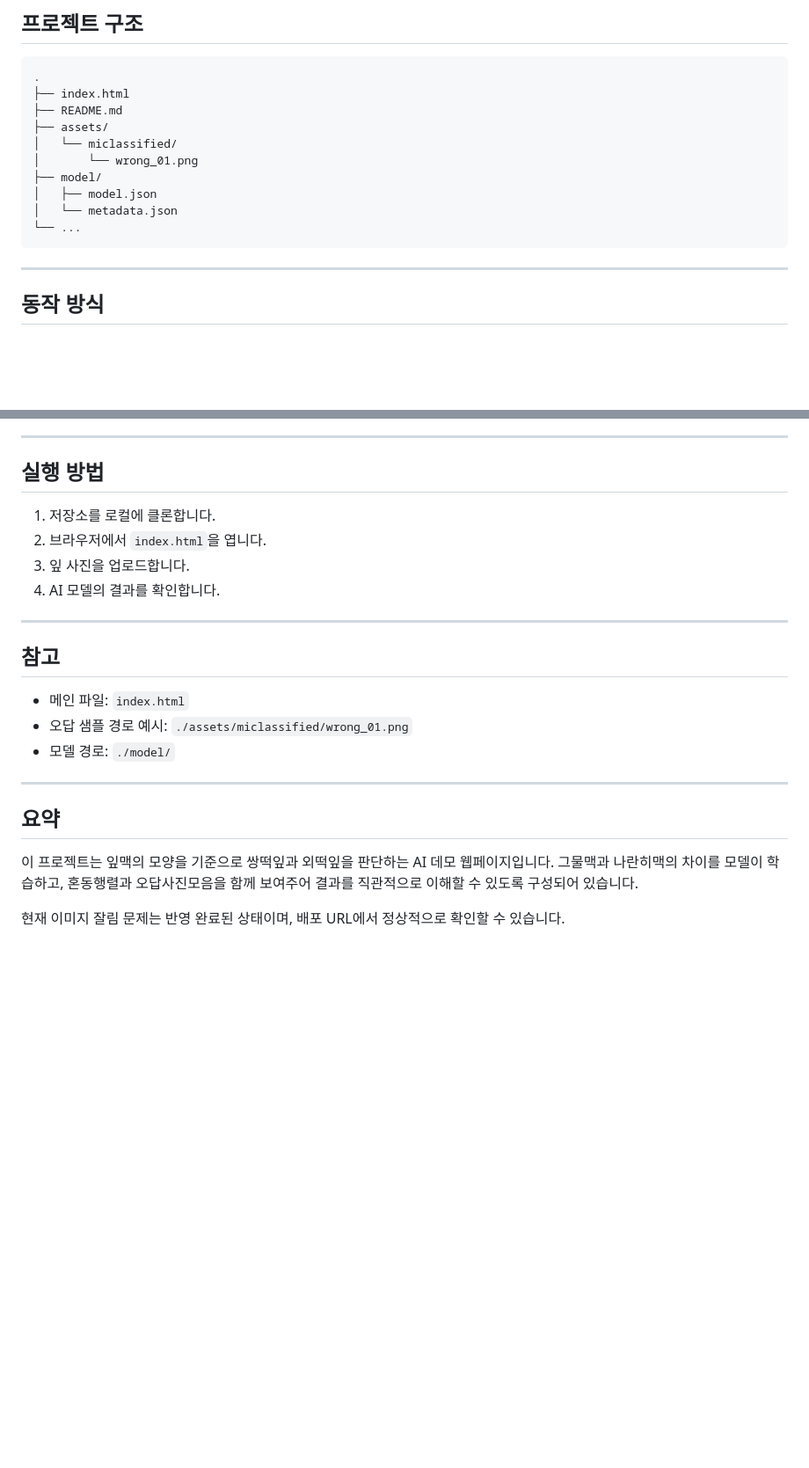
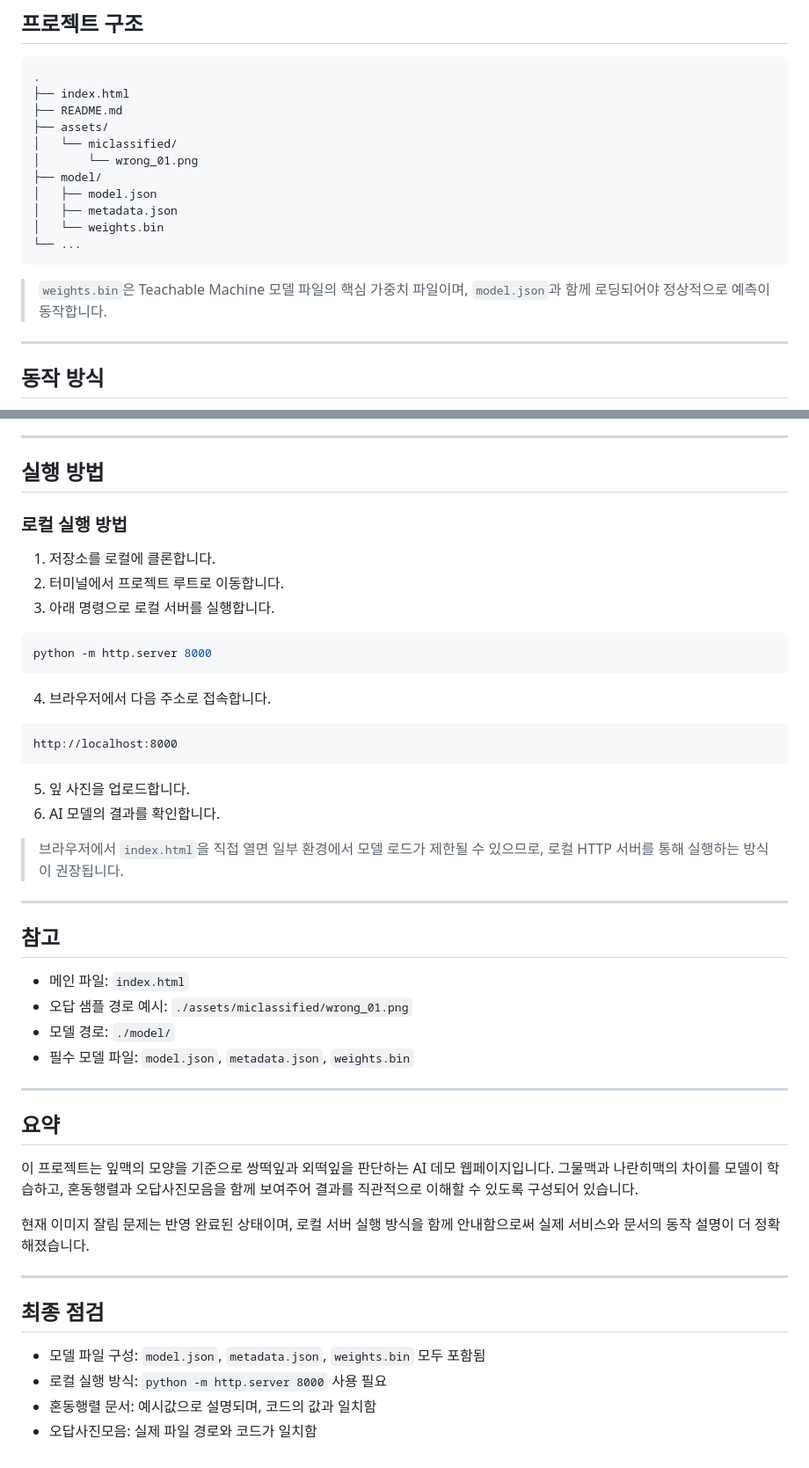
Before and after one commit to hahahhoodream-bit/-M20261509, a Markdown page: README.md, 2 parts joined by grey strips. Shown at 88% size. Rendered like a GitHub page; blank space fills up the shorter version.

Commit message:
README 문서 수정: 모델 파일 누락/실행 방식/혼동행렬 설명을 실제 프로젝트 구조와 코드에 맞게 정리

````diff
--- a/README.md
+++ b/README.md
@@ -74,9 +76,13 @@ https://m20261509-70wkxpjhc-3765.vercel.app/
 │       └── wrong_01.png
 ├── model/
 │   ├── model.json
-│   └── metadata.json
+│   ├── metadata.json
+│   └── weights.bin
 └── ...
 ```
+
+> `weights.bin`은 Teachable Machine 모델 파일의 핵심 가중치 파일이며,
+> `model.json`과 함께 로딩되어야 정상적으로 예측이 동작합니다.
 
 ---
 
@@ -169,10 +178,26 @@ confusionMatrix.forEach((row, i) => {
 
 ## 실행 방법
 
+### 로컬 실행 방법
 1. 저장소를 로컬에 클론합니다.
-2. 브라우저에서 `index.html`을 엽니다.
-3. 잎 사진을 업로드합니다.
-4. AI 모델의 결과를 확인합니다.
+2. 터미널에서 프로젝트 루트로 이동합니다.
+3. 아래 명령으로 로컬 서버를 실행합니다.
+
+```bash
+python -m http.server 8000
+```
+
+4. 브라우저에서 다음 주소로 접속합니다.
+
+```text
+http://localhost:8000
+```
+
+5. 잎 사진을 업로드합니다.
+6. AI 모델의 결과를 확인합니다.
+
+> 브라우저에서 `index.html`을 직접 열면 일부 환경에서 모델 로드가 제한될 수 있으므로,
+> 로컬 HTTP 서버를 통해 실행하는 방식이 권장됩니다.
 
 ---
 
@@ -181,6 +206,7 @@ confusionMatrix.forEach((row, i) => {
 - 메인 파일: `index.html`
 - 오답 샘플 경로 예시: `./assets/miclassified/wrong_01.png`
 - 모델 경로: `./model/`
+- 필수 모델 파일: `model.json`, `metadata.json`, `weights.bin`
 
 ---
 
@@ -189,4 +215,14 @@ confusionMatrix.forEach((row, i) => {
 이 프로젝트는 잎맥의 모양을 기준으로 쌍떡잎과 외떡잎을 판단하는 AI 데모 웹페이지입니다.
 그물맥과 나란히맥의 차이를 모델이 학습하고, 혼동행렬과 오답사진모음을 함께 보여주어 결과를 직관적으로 이해할 수 있도록 구성되어 있습니다.
 
-현재 이미지 잘림 문제는 반영 완료된 상태이며, 배포 URL에서 정상적으로 확인할 수 있습니다.
+현재 이미지 잘림 문제는 반영 완료된 상태이며,
+로컬 서버 실행 방식을 함께 안내함으로써 실제 서비스와 문서의 동작 설명이 더 정확해졌습니다.
+
+---
+
+## 최종 점검
+
+- 모델 파일 구성: `model.json`, `metadata.json`, `weights.bin` 모두 포함됨
+- 로컬 실행 방식: `python -m http.server 8000` 사용 필요
+- 혼동행렬 문서: 예시값으로 설명되며, 코드의 값과 일치함
+- 오답사진모음: 실제 파일 경로와 코드가 일치함
````
Also changed, not shown: other parts of README.md (+6 -1 lines).
